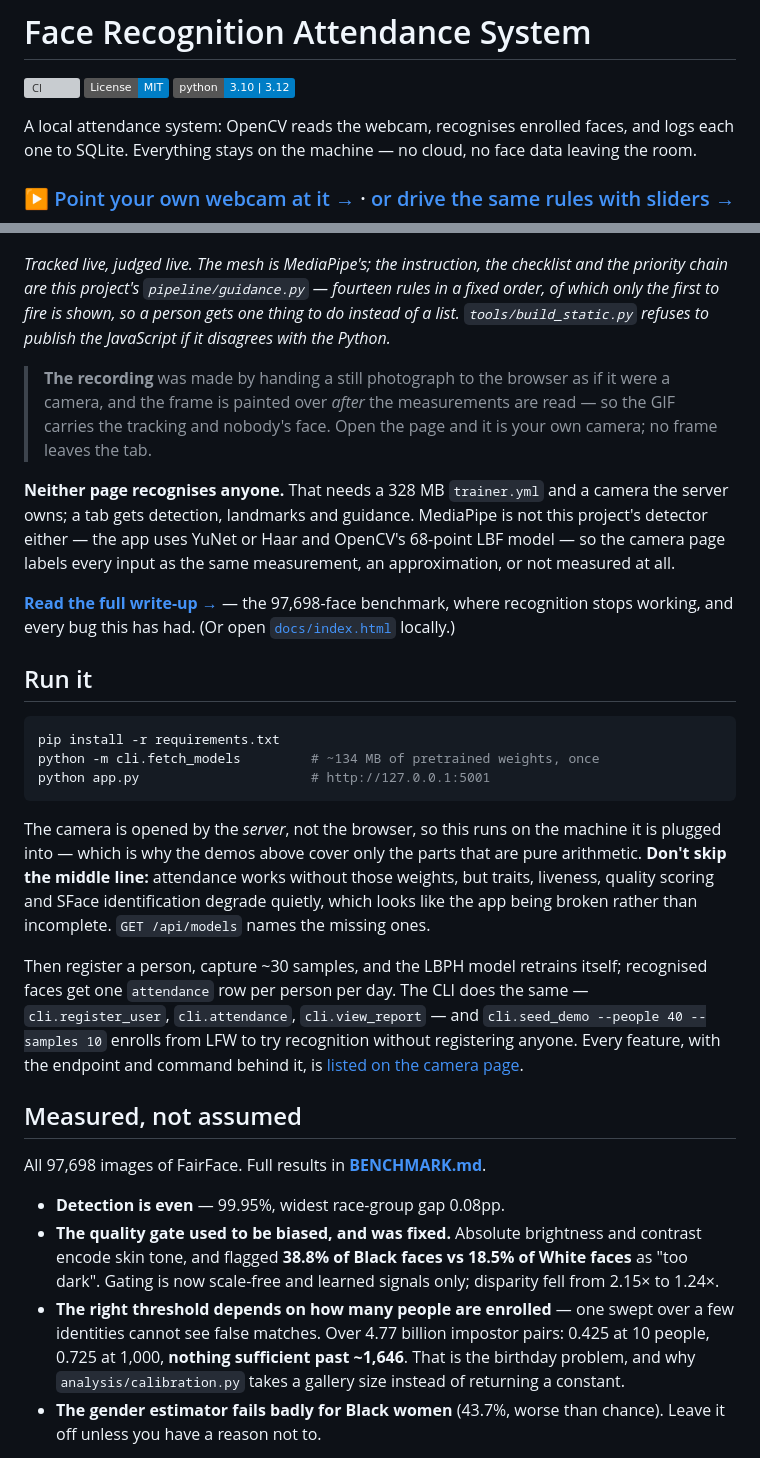
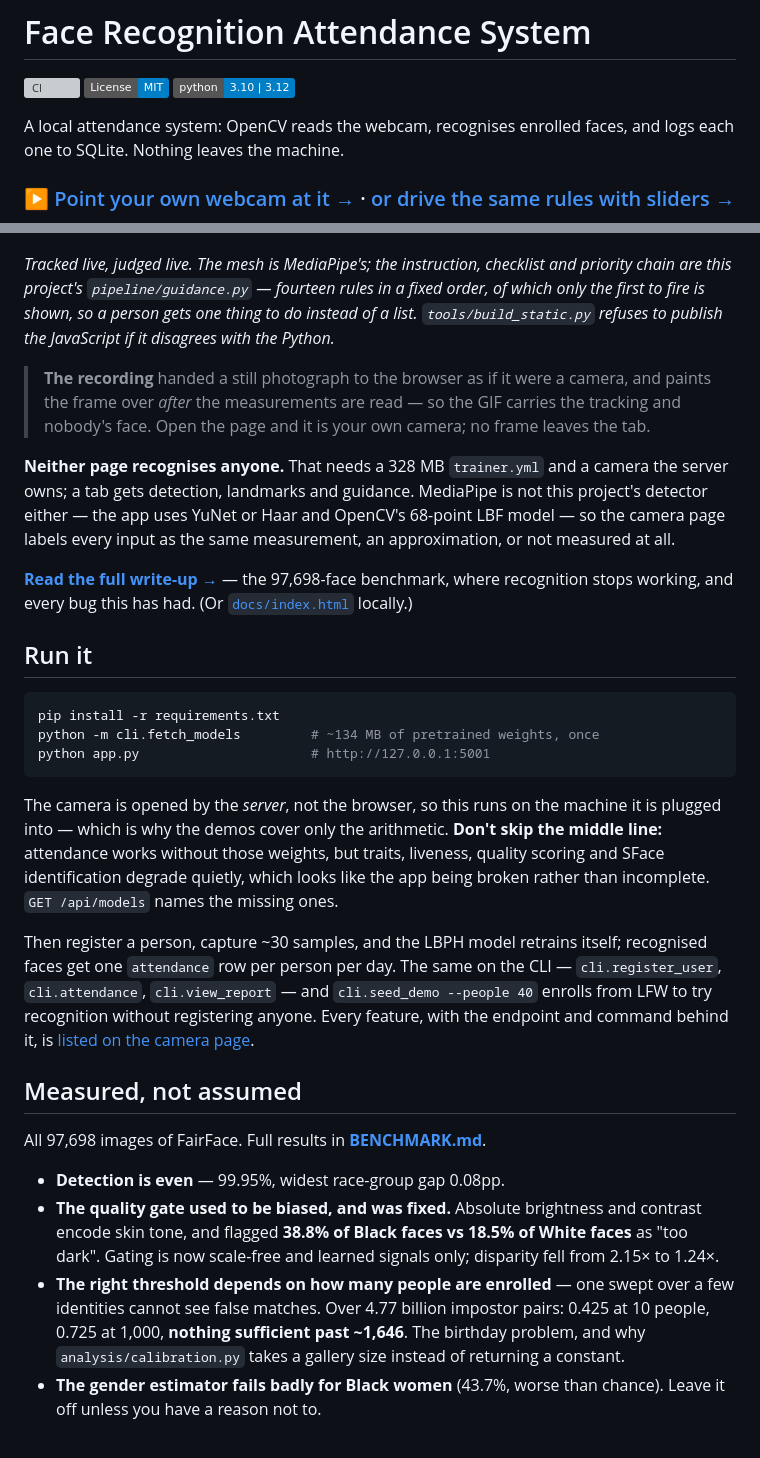
Before and after one commit to luke-zhang-cs-py/Facial-Recognition-Software, a Markdown page: README.md, 2 parts joined by grey strips. GitHub-like rendering; badges without logos; grey boxes are pictures that could not be loaded.

Commit message:
Trim the README once more
139 lines to 136, 1,028 words to 983. Sentence-level only: the caveats lose
their throat-clearing, the run steps lose a clause each, and the caption
stops naming the same file twice. Every measurement, threshold and command
is still there.

Co-Authored-By: Claude Opus 5 (1M context) <noreply@anthropic.com>

````diff
--- a/README.md
+++ b/README.md
@@ -5,23 +5,22 @@
 [![Python](https://img.shields.io/badge/python-3.10%20%7C%203.12-blue.svg)](https://www.python.org/)
 
 A local attendance system: OpenCV reads the webcam, recognises enrolled faces,
-and logs each one to SQLite. Everything stays on the machine — no cloud, no
-face data leaving the room.
+and logs each one to SQLite. Nothing leaves the machine.
 
 ### ▶ [Point your own webcam at it →](https://luke-zhang-cs-py.github.io/Facial-Recognition-Software/camera/) · [or drive the same rules with sliders →](https://luke-zhang-cs-py.github.io/Facial-Recognition-Software/app/)
 
 ![A face tracked live: the mesh follows it in, the instruction changes from No face detected to Move closer to Head upright to Ready, then a second person appears and the verdict becomes One person only](docs/demo.gif)
 
-*Tracked live, judged live. The mesh is MediaPipe's; the instruction, the
-checklist and the priority chain are this project's `pipeline/guidance.py` —
-fourteen rules in a fixed order, of which only the first to fire is shown, so a
-person gets one thing to do instead of a list. `tools/build_static.py` refuses
-to publish the JavaScript if it disagrees with the Python.*
+*Tracked live, judged live. The mesh is MediaPipe's; the instruction, checklist
+and priority chain are this project's `pipeline/guidance.py` — fourteen rules in
+a fixed order, of which only the first to fire is shown, so a person gets one
+thing to do instead of a list. `tools/build_static.py` refuses to publish the
+JavaScript if it disagrees with the Python.*
 
-> **The recording** was made by handing a still photograph to the browser as if
-> it were a camera, and the frame is painted over *after* the measurements are
-> read — so the GIF carries the tracking and nobody's face. Open the page and it
-> is your own camera; no frame leaves the tab.
+> **The recording** handed a still photograph to the browser as if it were a
+> camera, and paints the frame over *after* the measurements are read — so the
+> GIF carries the tracking and nobody's face. Open the page and it is your own
+> camera; no frame leaves the tab.
 
 **Neither page recognises anyone.** That needs a 328 MB `trainer.yml` and a
 camera the server owns; a tab gets detection, landmarks and guidance. MediaPipe
@@ -30,8 +29,8 @@ is not this project's detector either — the app uses YuNet or Haar and OpenCV'
 measurement, an approximation, or not measured at all.
 
 **[Read the full write-up →](https://luke-zhang-cs-py.github.io/Facial-Recognition-Software/)**
-— the 97,698-face benchmark, where recognition stops working, and every bug
-this has had. (Or open [`docs/index.html`](docs/index.html) locally.)
+— the 97,698-face benchmark, where recognition stops working, and every bug this
+has had. (Or [`docs/index.html`](docs/index.html) locally.)
 
 ## Run it
 
@@ -42,18 +41,18 @@ python app.py                      # http://127.0.0.1:5001
 ```
 
 The camera is opened by the *server*, not the browser, so this runs on the
-machine it is plugged into — which is why the demos above cover only the parts
-that are pure arithmetic. **Don't skip the middle line:** attendance works
-without those weights, but traits, liveness, quality scoring and SFace
-identification degrade quietly, which looks like the app being broken rather
-than incomplete. `GET /api/models` names the missing ones.
+machine it is plugged into — which is why the demos cover only the arithmetic.
+**Don't skip the middle line:** attendance works without those weights, but
+traits, liveness, quality scoring and SFace identification degrade quietly,
+which looks like the app being broken rather than incomplete.
+`GET /api/models` names the missing ones.
 
 Then register a person, capture ~30 samples, and the LBPH model retrains
-itself; recognised faces get one `attendance` row per person per day. The CLI
-does the same — `cli.register_user`, `cli.attendance`, `cli.view_report` — and
-`cli.seed_demo --people 40 --samples 10` enrolls from LFW to try recognition
-without registering anyone. Every feature, with the endpoint and command behind
-it, is [listed on the camera page](https://luke-zhang-cs-py.github.io/Facial-Recognition-Software/camera/#features).
+itself; recognised faces get one `attendance` row per person per day. The same
+on the CLI — `cli.register_user`, `cli.attendance`, `cli.view_report` — and
+`cli.seed_demo --people 40` enrolls from LFW to try recognition without
+registering anyone. Every feature, with the endpoint and command behind it, is
+[listed on the camera page](https://luke-zhang-cs-py.github.io/Facial-Recognition-Software/camera/#features).
 
 ## Measured, not assumed
 
@@ -67,8 +66,8 @@ All 97,698 images of FairFace. Full results in **[BENCHMARK.md](BENCHMARK.md)**.
 - **The right threshold depends on how many people are enrolled** — one swept
   over a few identities cannot see false matches. Over 4.77 billion impostor
   pairs: 0.425 at 10 people, 0.725 at 1,000, **nothing sufficient past ~1,646**.
-  That is the birthday problem, and why `analysis/calibration.py` takes a
-  gallery size instead of returning a constant.
+  The birthday problem, and why `analysis/calibration.py` takes a gallery size
+  instead of returning a constant.
 - **The gender estimator fails badly for Black women** (43.7%, worse than
   chance). Leave it off unless you have a reason not to.
 
````
Also changed, not shown: other parts of README.md (+13 -15 lines).
